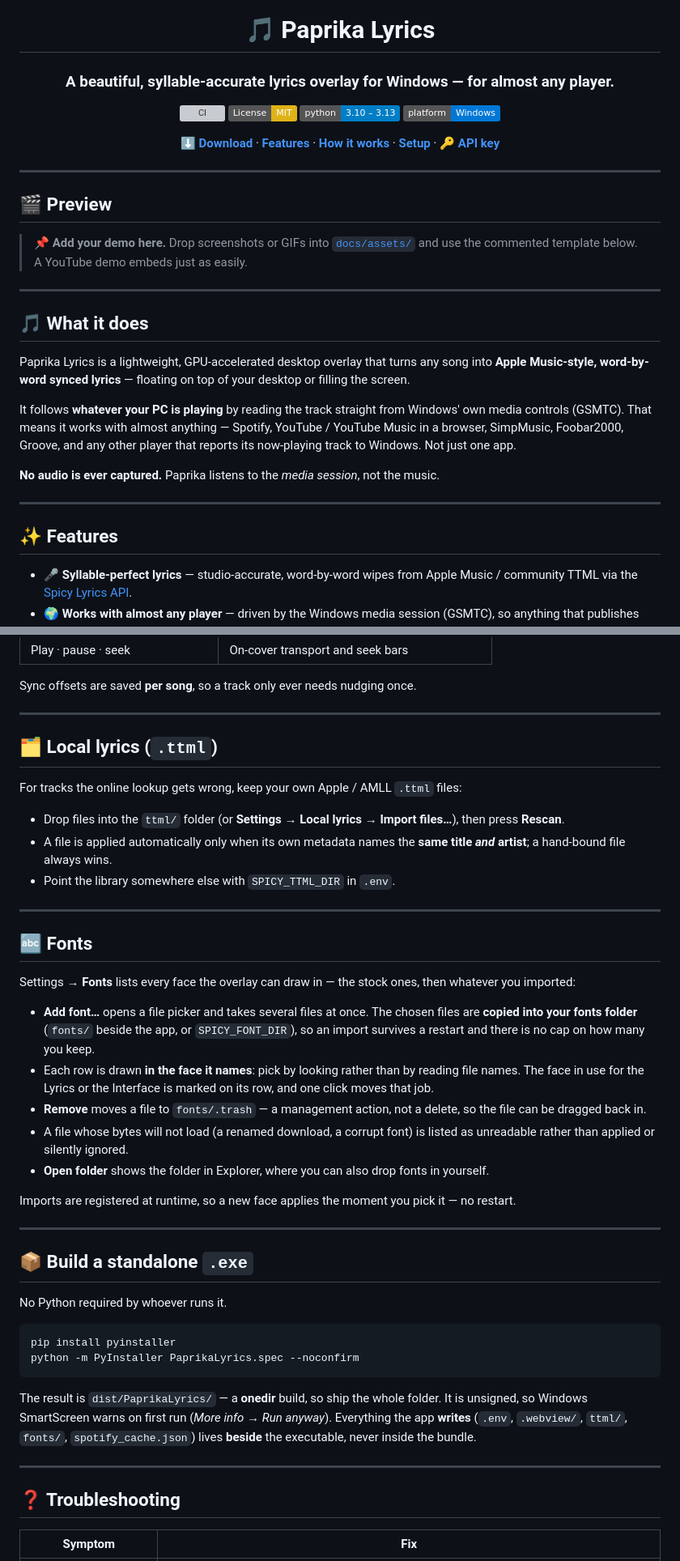
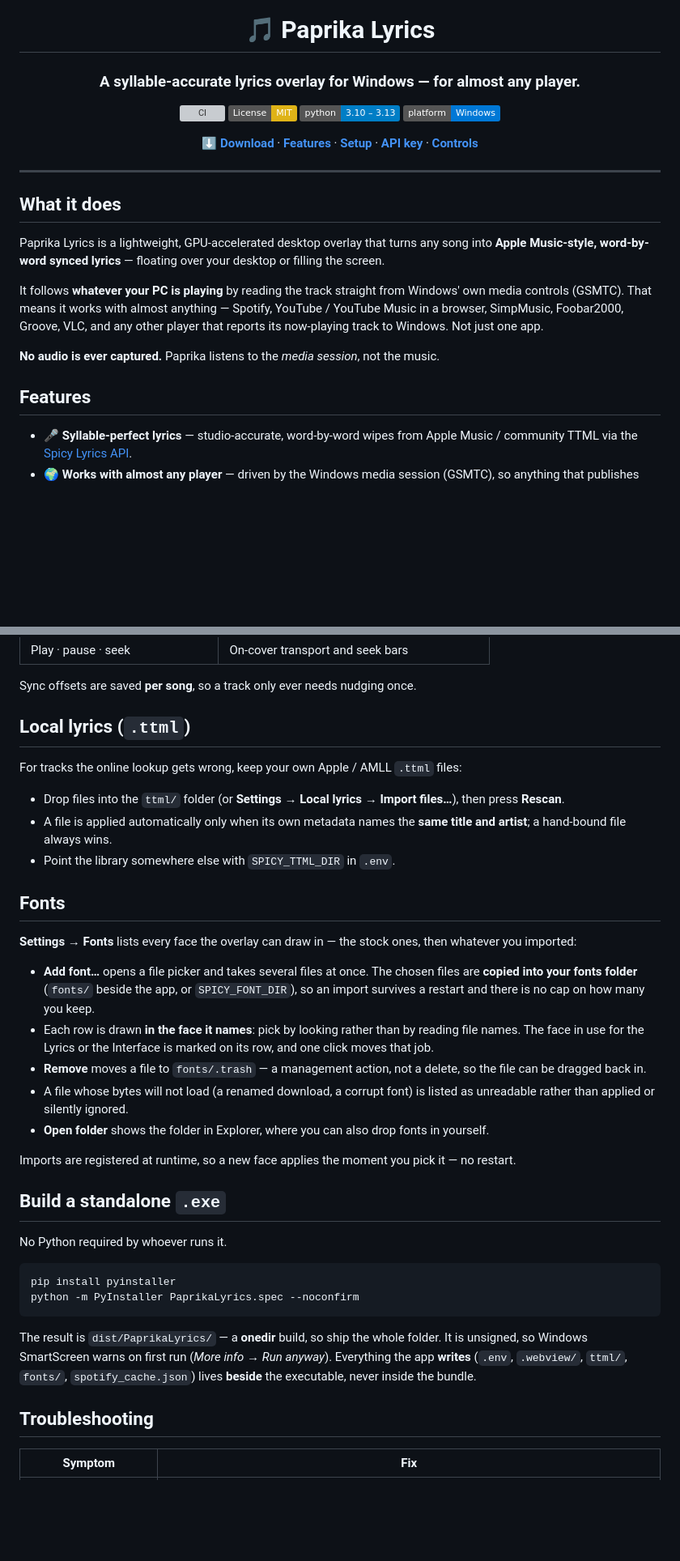
Before and after one commit to GZomeMain/paprika-lyrics, a Markdown page: README.md, 2 parts joined by grey strips. Shown at 81% size. GitHub-like rendering; badges without logos; blank space fills up the shorter version; grey boxes are pictures that could not be loaded.

```diff
--- a/README.md
+++ b/README.md
@@ -2,7 +2,7 @@
 
 # 🎵 Paprika Lyrics
 
-### A beautiful, syllable-accurate lyrics overlay for Windows — for almost any player.
+### A syllable-accurate lyrics overlay for Windows — for almost any player.
 
 [![CI](https://github.com/GZomeMain/paprika-lyrics/actions/workflows/ci.yml/badge.svg)](https://github.com/GZomeMain/paprika-lyrics/actions/workflows/ci.yml)
 [![License: MIT](https://img.shields.io/badge/License-MIT-yellow.svg)](LICENSE)
@@ -11,41 +11,19 @@
 
-[**⬇️ Download**](https://github.com/GZomeMain/paprika-lyrics/releases/latest) · [**Features**](#-features) · [**How it works**](#-how-it-works) · [**Setup**](#-quick-start) · [**🔑 API key**](#-add-your-spicy-lyrics-api-key)
+[**⬇️ Download**](https://github.com/GZomeMain/paprika-lyrics/releases/latest) · [**Features**](#features) · [**Setup**](#setup) · [**API key**](#add-your-spicy-lyrics-api-key) · [**Controls**](#controls)
 
 </div>
 
 ---
 
-## 🎬 Preview
+## What it does
 
-> **📌 Add your demo here.** Drop screenshots or GIFs into [`docs/assets/`](docs/assets) and use the commented template below. A YouTube demo embeds just as easily.
+Paprika Lyrics is a lightweight, GPU-accelerated desktop overlay that turns any song into **Apple Music-style, word-by-word synced lyrics** — floating over your desktop or filling the screen.
 
-<!--
-Uncomment and point at your own files once they exist:
-
-<p align="center">
-  <img src="docs/assets/overlay-fullscreen.png" width="820" alt="Fullscreen overlay">
-</p>
-
-<p align="center">
-  <img src="docs/assets/syllable-wipe.gif" width="820" alt="Word-by-word wipe">
-</p>
-
-[![Watch the demo](https://img.youtube.com/vi/VIDEO_ID/maxresdefault.jpg)](https://youtu.be/VIDEO_ID)
--->
-
----
-
-## 🎵 What it does
-
-Paprika Lyrics is a lightweight, GPU-accelerated desktop overlay that turns any song into **Apple Music-style, word-by-word synced lyrics** — floating on top of your desktop or filling the screen.
-
-It follows **whatever your PC is playing** by reading the track straight from Windows' own media controls (GSMTC). That means it works with almost anything — Spotify, YouTube / YouTube Music in a browser, SimpMusic, Foobar2000, Groove, and any other player that reports its now-playing track to Windows. Not just one app.
+It follows **whatever your PC is playing** by reading the track straight from Windows' own media controls (GSMTC). That means it works with almost anything — Spotify, YouTube / YouTube Music in a browser, SimpMusic, Foobar2000, Groove, VLC, and any other player that reports its now-playing track to Windows. Not just one app.
 
 **No audio is ever captured.** Paprika listens to the *media session*, not the music.
 
----
-
-## ✨ Features
+## Features
 
 - **🎤 Syllable-perfect lyrics** — studio-accurate, word-by-word wipes from Apple Music / community TTML via the [Spicy Lyrics API](https://developers.spicylyrics.org).
 - **🌍 Works with almost any player** — driven by the Windows media session (GSMTC), so anything that publishes now-playing just works.
@@ -171,39 +107,27 @@ Every optional setting (`SPICY_TTML_DIR`, `SPICY_FONT_DIR`, `SPICY_WEBVIEW_DIR`,
 
 Sync offsets are saved **per song**, so a track only ever needs nudging once.
 
----
-
-## 🗂️ Local lyrics (`.ttml`)
+## Local lyrics (`.ttml`)
 
 For tracks the online lookup gets wrong, keep your own Apple / AMLL `.ttml` files:
 
 - Drop files into the `ttml/` folder (or **Settings → Local lyrics → Import files…**), then press **Rescan**.
-- A file is applied automatically only when its own metadata names the **same title _and_ artist**; a hand-bound file always wins.
+- A file is applied automatically only when its own metadata names the **same title and artist**; a hand-bound file always wins.
 - Point the library somewhere else with `SPICY_TTML_DIR` in `.env`.
 
----
+## Fonts
 
-## 🔤 Fonts
+**Settings → Fonts** lists every face the overlay can draw in — the stock ones, then whatever you imported:
 
-Settings → **Fonts** lists every face the overlay can draw in — the stock ones, then whatever you
-imported:
-
-- **Add font…** opens a file picker and takes several files at once. The chosen files are **copied
-  into your fonts folder** (`fonts/` beside the app, or `SPICY_FONT_DIR`), so an import survives a
-  restart and there is no cap on how many you keep.
-- Each row is drawn **in the face it names**: pick by looking rather than by reading file names. The
-  face in use for the Lyrics or the Interface is marked on its row, and one click moves that job.
-- **Remove** moves a file to `fonts/.trash` — a management action, not a delete, so the file can be
-  dragged back in.
-- A file whose bytes will not load (a renamed download, a corrupt font) is listed as unreadable
-  rather than applied or silently ignored.
+- **Add font…** opens a file picker and takes several files at once. The chosen files are **copied into your fonts folder** (`fonts/` beside the app, or `SPICY_FONT_DIR`), so an import survives a restart and there is no cap on how many you keep.
+- Each row is drawn **in the face it names**: pick by looking rather than by reading file names. The face in use for the Lyrics or the Interface is marked on its row, and one click moves that job.
+- **Remove** moves a file to `fonts/.trash` — a management action, not a delete, so the file can be dragged back in.
+- A file whose bytes will not load (a renamed download, a corrupt font) is listed as unreadable rather than applied or silently ignored.
 - **Open folder** shows the folder in Explorer, where you can also drop fonts in yourself.
 
 Imports are registered at runtime, so a new face applies the moment you pick it — no restart.
 
----
-
-## 📦 Build a standalone `.exe`
+## Build a standalone `.exe`
 
 No Python required by whoever runs it.
 
@@ -214,9 +138,7 @@ python -m PyInstaller PaprikaLyrics.spec --noconfirm
 
 The result is `dist/PaprikaLyrics/` — a **onedir** build, so ship the whole folder. It is unsigned, so Windows SmartScreen warns on first run (*More info → Run anyway*). Everything the app **writes** (`.env`, `.webview/`, `ttml/`, `fonts/`, `spotify_cache.json`) lives **beside** the executable, never inside the bundle.
 
----
-
-## ❓ Troubleshooting
+## Troubleshooting
 
 | Symptom | Fix |
 | --- | --- |
```
Also changed, not shown: other parts of README.md (+23 -67 lines).
